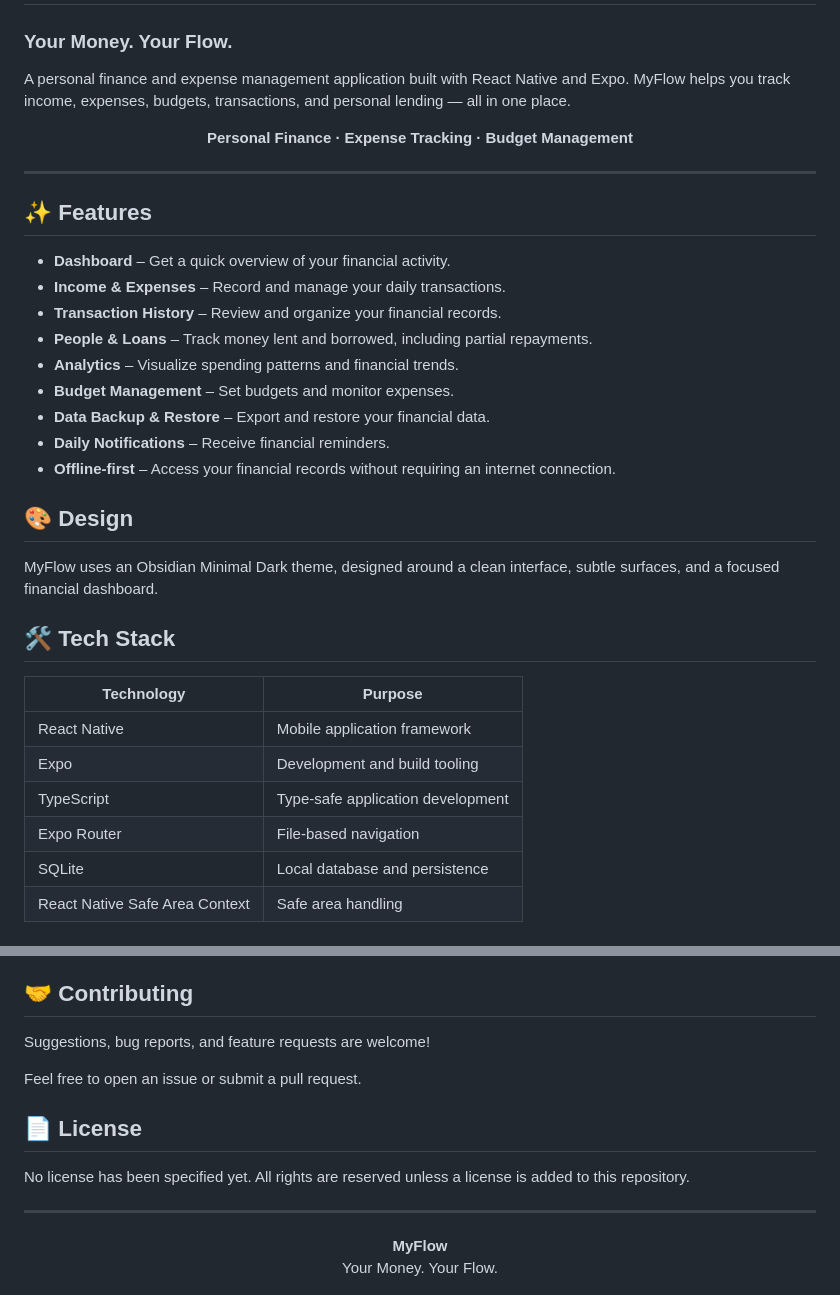
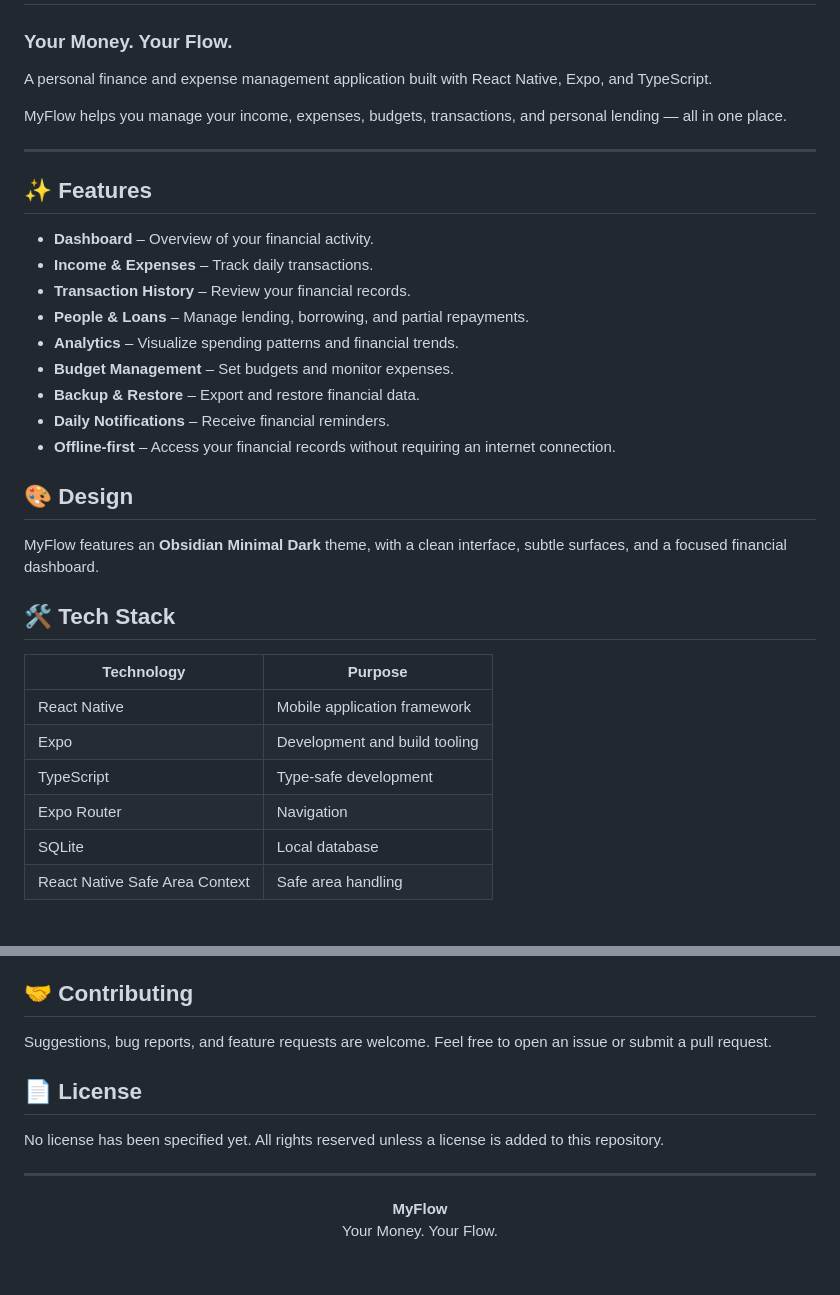
Before and after one commit to abhinandan068/MyFlow, a Markdown page: README.md, 2 parts joined by grey strips. Drawn GitHub-style; blank space fills up the shorter version.

Commit message:
Revise README for clarity and technology updates
Updated README to reflect changes in technology stack and features. Improved clarity and consistency in descriptions.

```diff
--- a/README.md
+++ b/README.md
@@ -2,29 +2,27 @@
 
 ### Your Money. Your Flow.
 
-A personal finance and expense management application built with React Native and Expo. MyFlow helps you track income, expenses, budgets, transactions, and personal lending — all in one place.
+A personal finance and expense management application built with React Native, Expo, and TypeScript.
 
-<p align="center">
-  <strong>Personal Finance · Expense Tracking · Budget Management</strong>
-</p>
+MyFlow helps you manage your income, expenses, budgets, transactions, and personal lending — all in one place.
 
 ---
 
 ## ✨ Features
 
-- **Dashboard** – Get a quick overview of your financial activity.
-- **Income & Expenses** – Record and manage your daily transactions.
-- **Transaction History** – Review and organize your financial records.
-- **People & Loans** – Track money lent and borrowed, including partial repayments.
+- **Dashboard** – Overview of your financial activity.
+- **Income & Expenses** – Track daily transactions.
+- **Transaction History** – Review your financial records.
+- **People & Loans** – Manage lending, borrowing, and partial repayments.
 - **Analytics** – Visualize spending patterns and financial trends.
 - **Budget Management** – Set budgets and monitor expenses.
-- **Data Backup & Restore** – Export and restore your financial data.
+- **Backup & Restore** – Export and restore financial data.
 - **Daily Notifications** – Receive financial reminders.
 - **Offline-first** – Access your financial records without requiring an internet connection.
 
 ## 🎨 Design
 
-MyFlow uses an Obsidian Minimal Dark theme, designed around a clean interface, subtle surfaces, and a focused financial dashboard.
+MyFlow features an **Obsidian Minimal Dark** theme, with a clean interface, subtle surfaces, and a focused financial dashboard.
 
 ## 🛠️ Tech Stack
 
@@ -32,7 +30,7 @@ MyFlow uses an Obsidian Minimal Dark theme, designed around a clean interface, s
 |---|---|
 | React Native | Mobile application framework |
 | Expo | Development and build tooling |
-| TypeScript | Type-safe application development |
-| Expo Router | File-based navigation |
-| SQLite | Local database and persistence |
+| TypeScript | Type-safe development |
+| Expo Router | Navigation |
+| SQLite | Local database |
 | React Native Safe Area Context | Safe area handling |
@@ -139,13 +143,11 @@ The project includes automated tests covering financial calculations, transactio
 
 ## 🤝 Contributing
 
-Suggestions, bug reports, and feature requests are welcome!
-
-Feel free to open an issue or submit a pull request.
+Suggestions, bug reports, and feature requests are welcome. Feel free to open an issue or submit a pull request.
 
 ## 📄 License
 
-No license has been specified yet. All rights are reserved unless a license is added to this repository.
+No license has been specified yet. All rights reserved unless a license is added to this repository.
 
 ---
 
```
Also changed, not shown: other parts of README.md (+17 -11 lines).
